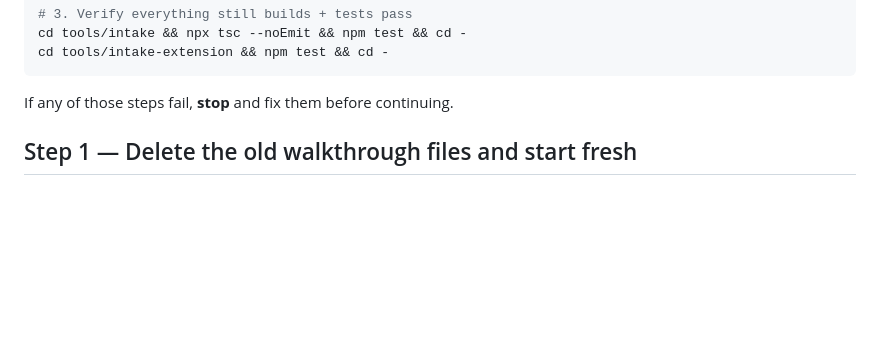
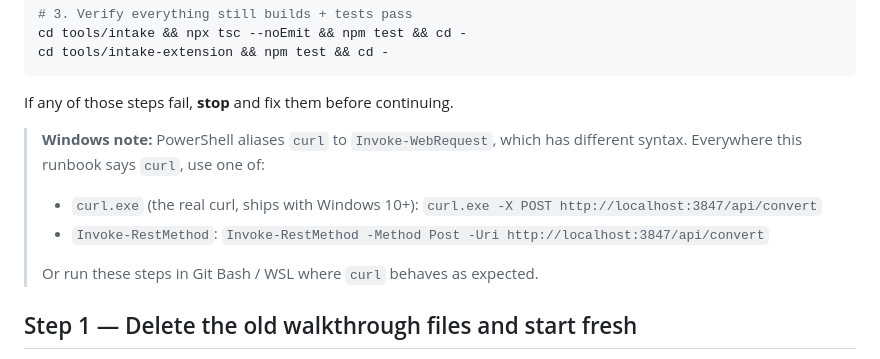
Before and after one commit to camcast3/walkthrough-app, a Markdown page: docs/intake-phase-8-runbook.md, the part around the change. GitHub-like rendering; blank space fills up the shorter version.

Commit message:
Add Windows note: use curl.exe instead of curl in PowerShell
PowerShell aliases curl to Invoke-WebRequest which has incompatible
syntax. Added callout to both the runbook and intake README.

Co-authored-by: Copilot <223556219+Copilot@users.noreply.github.com>

````diff
--- a/docs/intake-phase-8-runbook.md
+++ b/docs/intake-phase-8-runbook.md
@@ -21,6 +21,13 @@ cd tools/intake-extension && npm test && cd -
 ```
 
 If any of those steps fail, **stop** and fix them before continuing.
+
+> **Windows note:** PowerShell aliases `curl` to `Invoke-WebRequest`, which has different syntax. Everywhere this runbook says `curl`, use one of:
+>
+> - `curl.exe` (the real curl, ships with Windows 10+): `curl.exe -X POST http://localhost:3847/api/convert`
+> - `Invoke-RestMethod`: `Invoke-RestMethod -Method Post -Uri http://localhost:3847/api/convert`
+>
+> Or run these steps in Git Bash / WSL where `curl` behaves as expected.
 
 ## Step 1 — Delete the old walkthrough files and start fresh
 
````
Also changed, not shown: tools/intake/README.md (+2 -0 lines).
